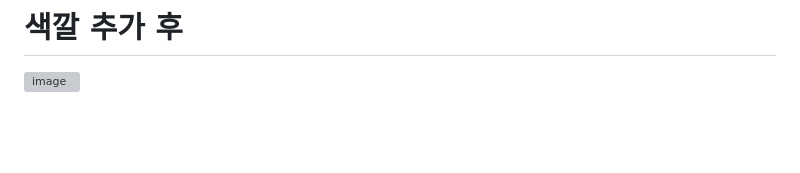
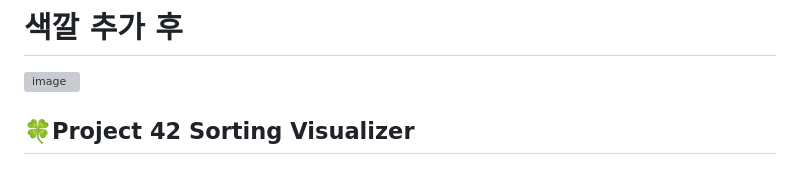
Before and after one commit to whasdnck/2024_get_a_job, a Markdown page: README.md, the part around the change. GitHub-like rendering; blank space fills up the shorter version; grey boxes are pictures that could not be loaded.

```diff
--- a/README.md
+++ b/README.md
@@ -155,3 +155,4 @@
 ![image](https://github.com/whasdnck/2024_get_a_job/assets/127116197/4b3f077f-3625-4888-9164-d15ff3aa0892)
 # 색깔 추가 후
 ![image](https://github.com/whasdnck/2024_get_a_job/assets/127116197/02063e9d-244a-4fdb-a13d-9d4673818e1b)
+## 🍀Project 42 Sorting Visualizer
```
